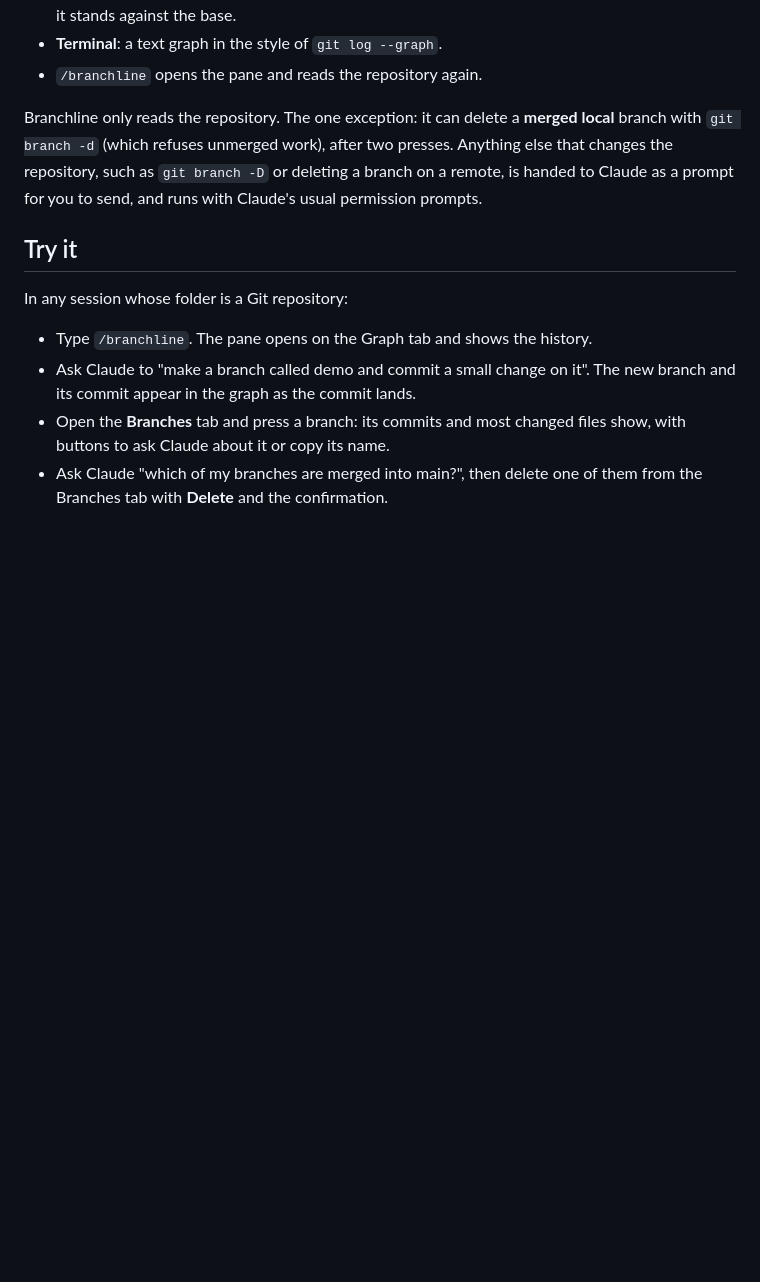
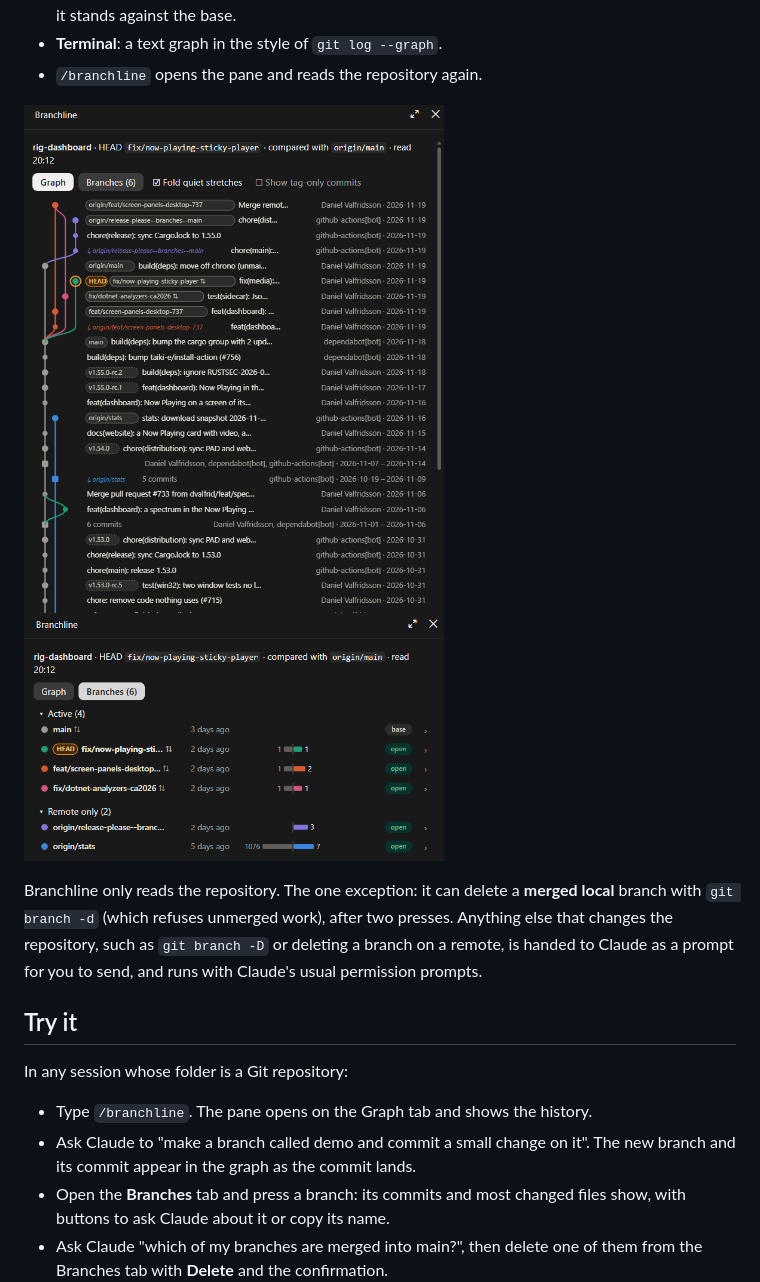
Before and after one commit to dvalfrid/git-branchline, a Markdown page: README.md, the part around the change. Rendered like a GitHub page; pictures changed too: docs/screenshot-branches.png (added), docs/screenshot-graph.png (added); blank space fills up the shorter version.

Commit message:
Show real screenshots of the pane in the README and on the website
Co-Authored-By: Claude Opus 5.5 <noreply@anthropic.com>

```diff
--- a/README.md
+++ b/README.md
@@ -27,6 +27,8 @@ Git client.
   checked-out branch and how it stands against the base.
 - **Terminal**: a text graph in the style of `git log --graph`.
 - `/branchline` opens the pane and reads the repository again.
+
+<img src="docs/screenshot-graph.png" width="420" alt="The Graph tab in the Claude desktop app: a repository with several branches, release tags and folded stretches"> <img src="docs/screenshot-branches.png" width="420" alt="The Branches tab: active branches with HEAD marked, how far each is behind and ahead of main, and branches that are only on the remote">
 
 Branchline only reads the repository. The one exception: it can delete a
 **merged local** branch with `git branch -d` (which refuses unmerged work),
```
Also changed, not shown: ROADMAP.md (+3 -2 lines), 1 other file.
